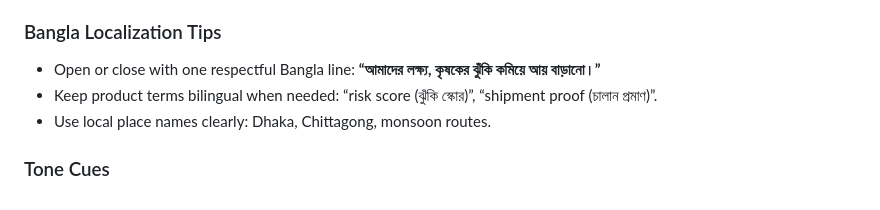
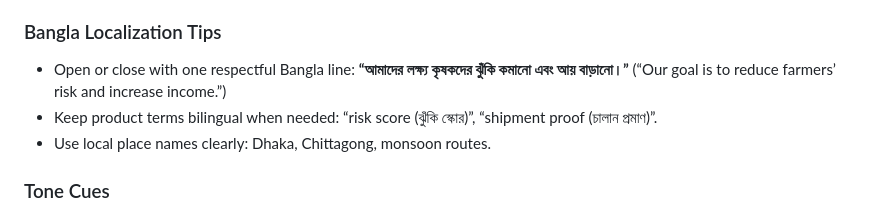
Before and after one commit to punam06/EcoWeatherSME, a Markdown page: PITCH_VIDEO_SCRIPT.md, the part around the change. Drawn GitHub-style.

Commit message:
Address review feedback on Bangla localization phrasing

```diff
--- a/PITCH_VIDEO_SCRIPT.md
+++ b/PITCH_VIDEO_SCRIPT.md
@@ -87,7 +87,7 @@ To accelerate, we need $250K seed, NRB partnership support, and technical co-fou
 - 2:30–3:00 Impact + CTA
 
 ### Bangla Localization Tips
-- Open or close with one respectful Bangla line: **“আমাদের লক্ষ্য, কৃষকের ঝুঁকি কমিয়ে আয় বাড়ানো।”**
+- Open or close with one respectful Bangla line: **“আমাদের লক্ষ্য কৃষকদের ঝুঁকি কমানো এবং আয় বাড়ানো।”** (“Our goal is to reduce farmers’ risk and increase income.”)
 - Keep product terms bilingual when needed: “risk score (ঝুঁকি স্কোর)”, “shipment proof (চালান প্রমাণ)”.
 - Use local place names clearly: Dhaka, Chittagong, monsoon routes.
 
```
